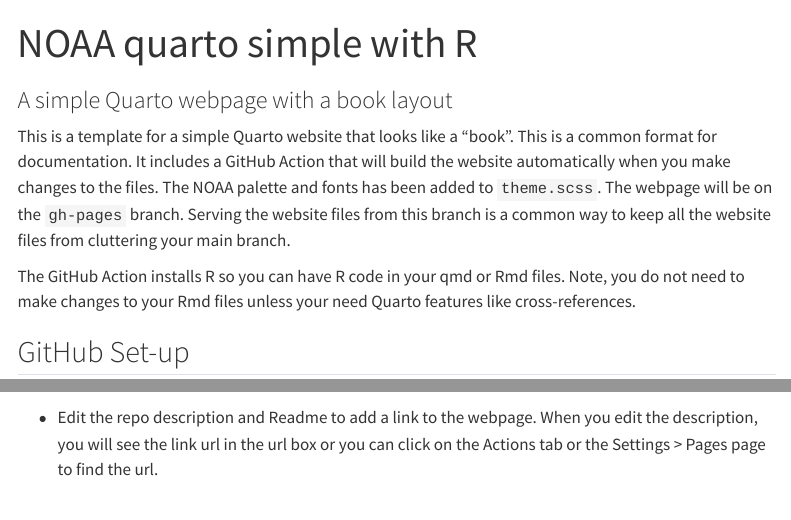
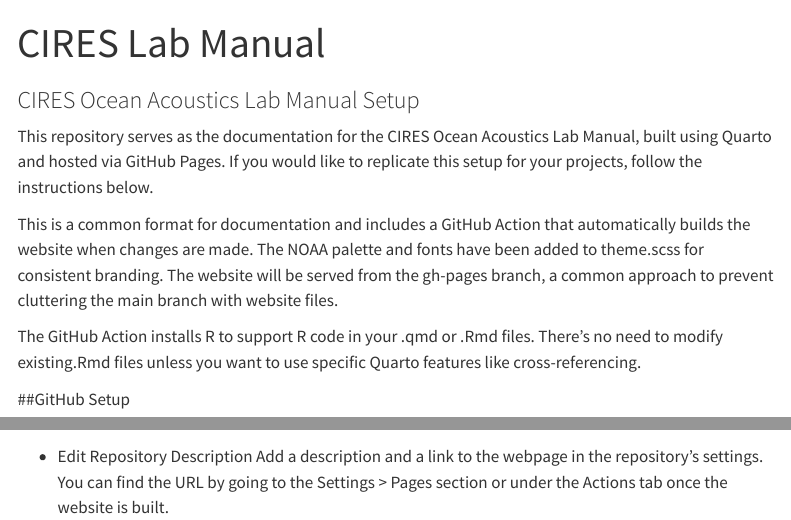
Before and after one commit to CI-CMG/OceanAcoustics-LabManual, a Quarto document (index.qmd): the page in a window 1100 px wide, from its top, and a second part further down, joined at a grey line. Rendered offline with R 4.5, knitr and Pandoc in place of Quarto, with nearby package versions; menus at the side of the page are left out.

Commit message:
Update index.qmd

```diff
--- a/index.qmd
+++ b/index.qmd
@@ -1,13 +1,13 @@
 ---
-title: "NOAA quarto simple with R"
-subtitle: "A simple Quarto webpage with a book layout"
+title: "CIRES Lab Manual"
+subtitle: "CIRES Ocean Acoustics Lab Manual Setup"
 page-layout: full
 ---
 
-This is a template for a simple Quarto website that looks like a "book". This is a common format for documentation. It includes a GitHub Action that will build the website automatically when you make changes to the files. The NOAA palette and fonts has been added to `theme.scss`. The webpage will be on the `gh-pages` branch. Serving the website files from this branch is a common way to keep all the website files from cluttering your main branch.
+This repository serves as the documentation for the CIRES Ocean Acoustics Lab Manual, built using Quarto and hosted via GitHub Pages. If you would like to replicate this setup for your projects, follow the instructions below.
 
-The GitHub Action installs R so you can have R code in your qmd or Rmd files. Note, you do not need to make changes to your Rmd files unless your need Quarto features like cross-references.
+This is a common format for documentation and includes a GitHub Action that automatically builds the website when changes are made. The NOAA palette and fonts have been added to theme.scss for consistent branding. The website will be served from the gh-pages branch, a common approach to prevent cluttering the main branch with website files.
 
-## GitHub Set-up
+The GitHub Action installs R to support R code in your .qmd or .Rmd files. There’s no need to modify existing.Rmd files unless you want to use specific Quarto features like cross-referencing.
 
-* Click the green "use template" button to make a repository with this content.  Make sure to make your repo public (since GitHub Pages doesn't work on private repos unless you have a paid account) and check box to include all the branches (so that you get the gh-pages branch).
+##GitHub Setup
@@ -20,3 +25,4 @@
 <img width="719" alt="image" src="https://user-images.githubusercontent.com/2545978/196808404-0c075fcf-db03-4516-88dd-3143b9fca475.png">
 
-* Edit the repo description and Readme to add a link to the webpage. When you edit the description, you will see the link url in the url box or you can click on the Actions tab or the  Settings > Pages page to find the url.
+* Edit Repository Description
+Add a description and a link to the webpage in the repository’s settings. You can find the URL by going to the Settings > Pages section or under the Actions tab once the website is built.
```
Also changed, not shown: index.qmd (9 more changed lines).
